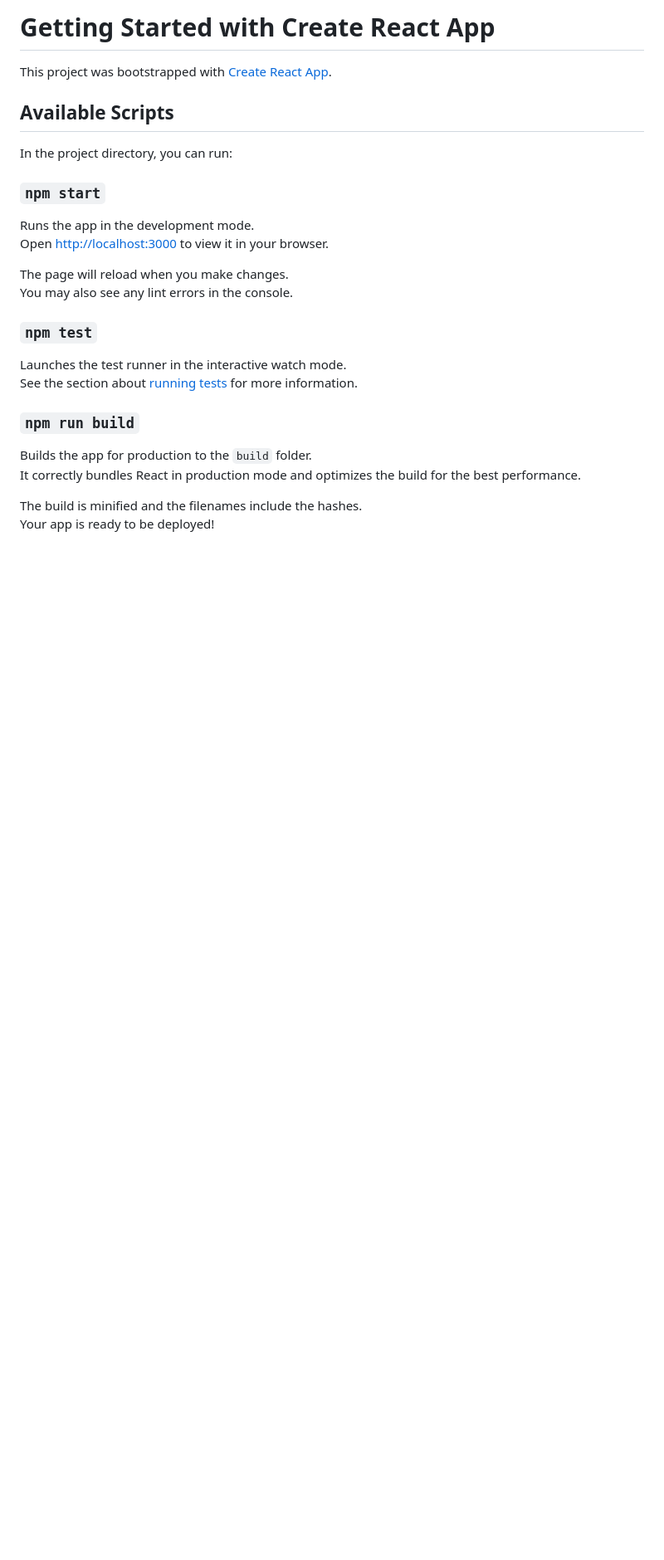
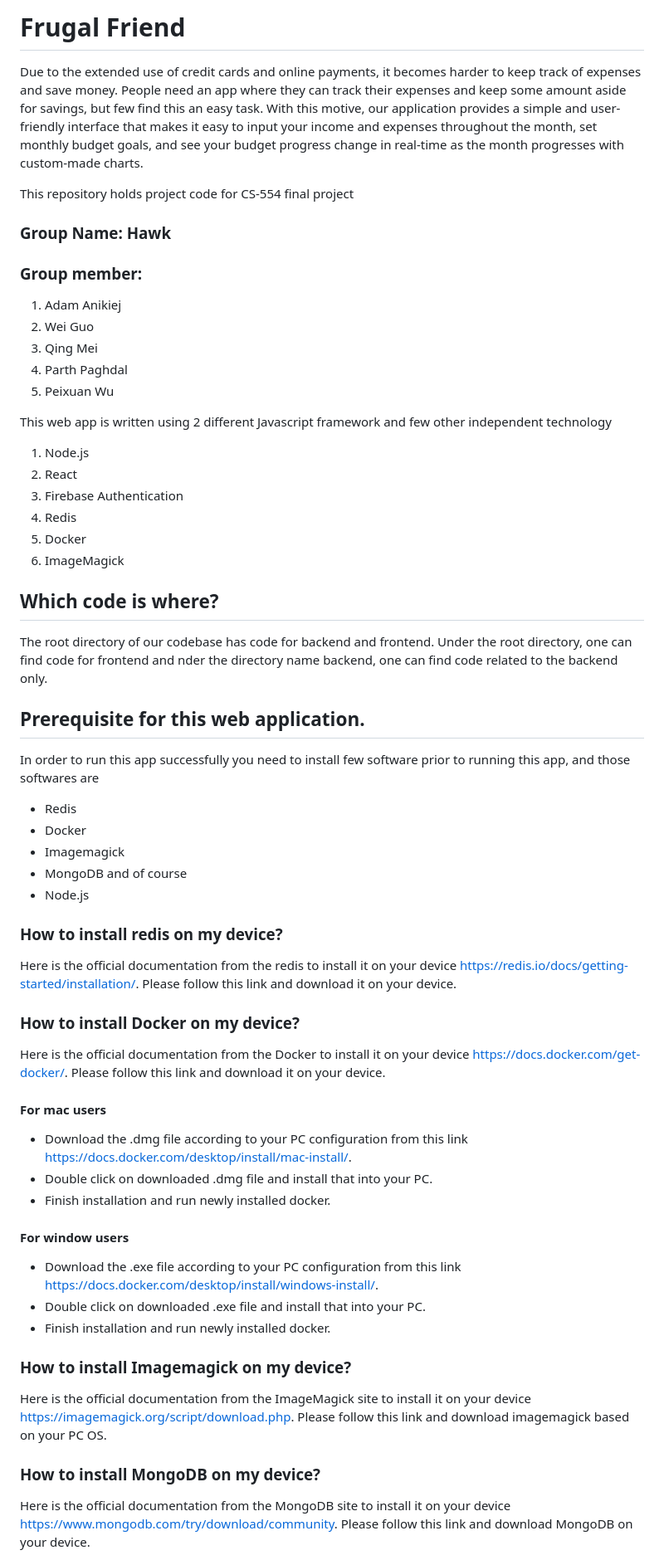
Before and after one commit to parth-paghdal-132/frugal-friend, a Markdown page: README.md, the part around one of its changes. Shown at 83% size. GitHub-like rendering; blank space fills up the shorter version.

```diff
--- a/README.md
+++ b/README.md
@@ -1,29 +1,54 @@
-# Getting Started with Create React App
+# Frugal Friend
 
-This project was bootstrapped with [Create React App](https://github.com/facebook/create-react-app).
+Due to the extended use of credit cards and online payments, it becomes harder to keep track of expenses and save money. People need an app where they can track their expenses and keep some amount aside for savings, but few find this an easy task. With this motive, our application provides a  simple and user-friendly interface that makes it easy to input your income and expenses throughout the month, set monthly budget goals, and see your budget progress change in real-time as the month progresses with custom-made charts.
 
-## Available Scripts
+This repository holds project code for CS-554 final project
+### Group Name: Hawk
+### Group member:
+1. Adam Anikiej
+2. Wei Guo
+3. Qing Mei
+4. Parth Paghdal
+5. Peixuan Wu
 
-In the project directory, you can run:
+This web app is written using 2 different Javascript framework and few other independent technology
+1. Node.js
+2. React
+3. Firebase Authentication
+4. Redis
+5. Docker
+6. ImageMagick
 
-### `npm start`
+## Which code is where?
+The root directory of our codebase has code for backend and frontend. Under the root directory, one can find code for frontend and nder the directory name backend, one can find code related to the backend only.
 
-Runs the app in the development mode.\
-Open [http://localhost:3000](http://localhost:3000) to view it in your browser.
+## Prerequisite for this web application.
+In order to run this app successfully you need to install few software prior to running this app, and those softwares are
+- Redis
+- Docker
+- Imagemagick
+- MongoDB and of course
+- Node.js
 
-The page will reload when you make changes.\
-You may also see any lint errors in the console.
+### How to install redis on my device?
+Here is the official documentation from the redis to install it on your device https://redis.io/docs/getting-started/installation/. Please follow this link and download it on your device.
 
-### `npm test`
+### How to install Docker on my device?
+Here is the official documentation from the Docker to install it on your device https://docs.docker.com/get-docker/. Please follow this link and download it on your device.
 
-Launches the test runner in the interactive watch mode.\
-See the section about [running tests](https://facebook.github.io/create-react-app/docs/running-tests) for more information.
+#### For mac users
+- Download the .dmg file according to your PC configuration from this link https://docs.docker.com/desktop/install/mac-install/.
+- Double click on downloaded .dmg file and install that into your PC.
+- Finish installation and run newly installed docker.
 
-### `npm run build`
+#### For window users
+- Download the .exe file according to your PC configuration from this link https://docs.docker.com/desktop/install/windows-install/.
+- Double click on downloaded .exe file and install that into your PC.
+- Finish installation and run newly installed docker.
 
-Builds the app for production to the `build` folder.\
-It correctly bundles React in production mode and optimizes the build for the best performance.
+### How to install Imagemagick on my device?
+Here is the official documentation from the ImageMagick site to install it on your device https://imagemagick.org/script/download.php. Please follow this link and download imagemagick based on your PC OS.
 
-The build is minified and the filenames include the hashes.\
-Your app is ready to be deployed!
+### How to install MongoDB on my device?
+Here is the official documentation from the MongoDB site to install it on your device https://www.mongodb.com/try/download/community. Please follow this link and download MongoDB on your device.
 
```
Also changed, not shown: other parts of README.md (+68 -60 lines).
